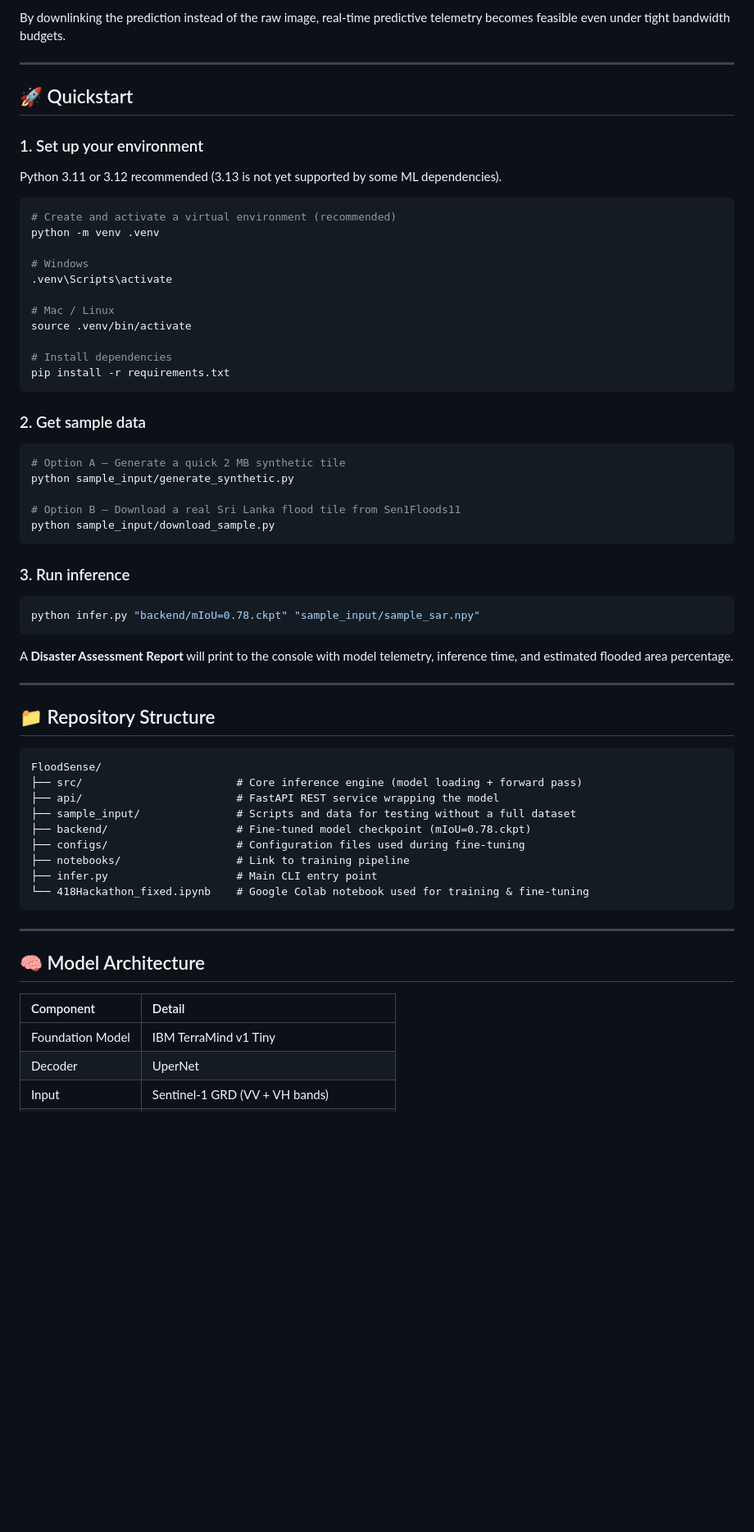
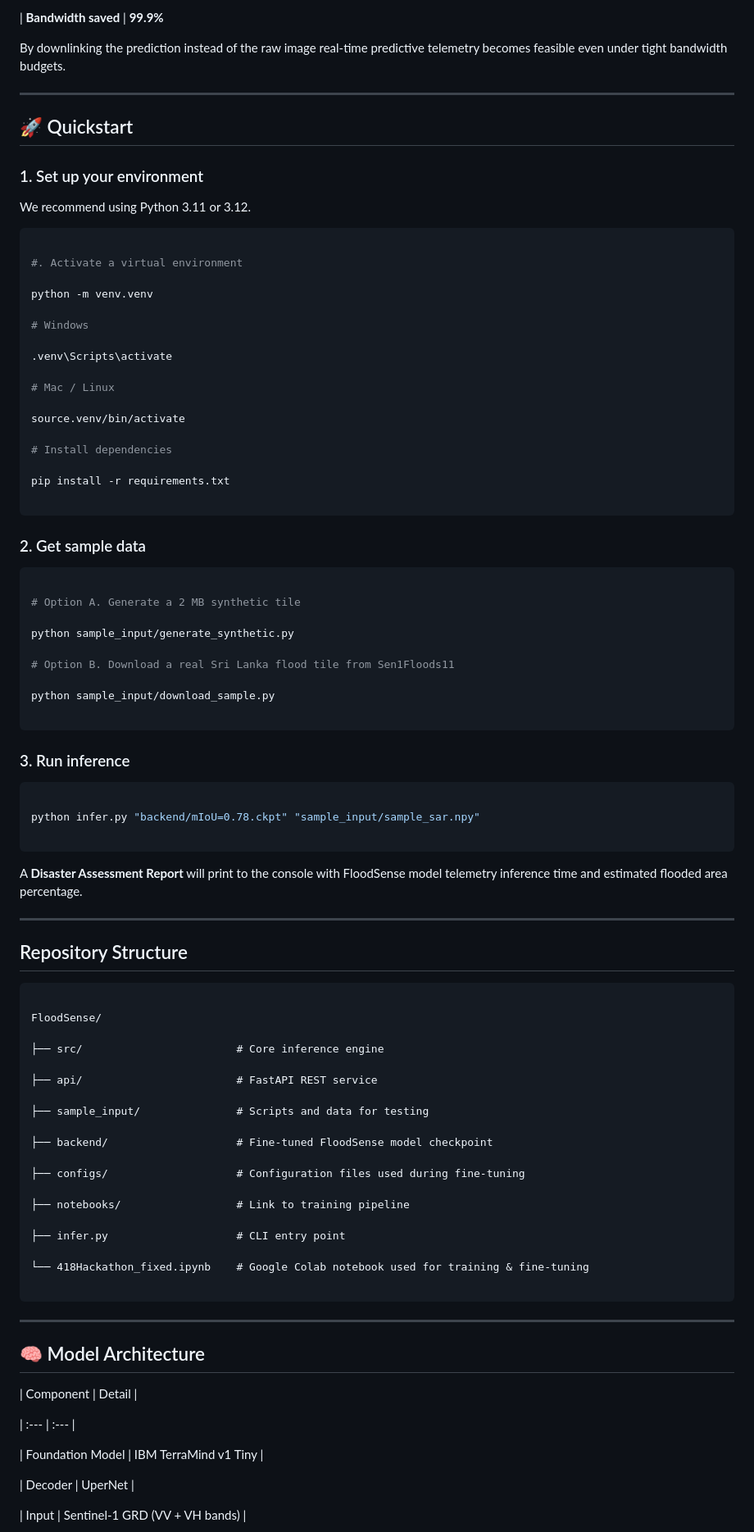
Before and after one commit to shrx404/hackathon418-Final, a Markdown page: README.md, the part around one of its changes. Shown at 82% size. GitHub-like rendering; blank space fills up the shorter version.

````diff
--- a/README.md
+++ b/README.md
@@ -65,5 +82,7 @@ The entire predictive pipeline is optimized to fit within the strict hardware co
 
-By downlinking the prediction instead of the raw image, real-time predictive telemetry becomes feasible even under tight bandwidth budgets.
+| **Bandwidth saved** | **99.9%**
+
+By downlinking the prediction instead of the raw image real-time predictive telemetry becomes feasible even under tight bandwidth budgets.
 
 ---
 
@@ -71,54 +90,76 @@ By downlinking the prediction instead of the raw image, real-time predictive tel
 
 ### 1. Set up your environment
 
-Python 3.11 or 3.12 recommended (3.13 is not yet supported by some ML dependencies).
+We recommend using Python 3.11 or 3.12.
 
 ```bash
-# Create and activate a virtual environment (recommended)
-python -m venv .venv
+
+#. Activate a virtual environment
+
+python -m venv.venv
 
 # Windows
+
 .venv\Scripts\activate
 
 # Mac / Linux
-source .venv/bin/activate
+
+source.venv/bin/activate
 
 # Install dependencies
+
 pip install -r requirements.txt
+
 ```
 
 ### 2. Get sample data
 
 ```bash
-# Option A — Generate a quick 2 MB synthetic tile
+
+# Option A. Generate a 2 MB synthetic tile
+
 python sample_input/generate_synthetic.py
 
-# Option B — Download a real Sri Lanka flood tile from Sen1Floods11
+# Option B. Download a real Sri Lanka flood tile from Sen1Floods11
+
 python sample_input/download_sample.py
+
 ```
 
 ### 3. Run inference
 
 ```bash
+
 python infer.py "backend/mIoU=0.78.ckpt" "sample_input/sample_sar.npy"
+
 ```
 
-A **Disaster Assessment Report** will print to the console with model telemetry, inference time, and estimated flooded area percentage.
+A **Disaster Assessment Report** will print to the console with FloodSense model telemetry inference time and estimated flooded area percentage.
 
 ---
 
-## 📁 Repository Structure
+## Repository Structure
 
 ```
+
 FloodSense/
-├── src/                        # Core inference engine (model loading + forward pass)
-├── api/                        # FastAPI REST service wrapping the model
-├── sample_input/               # Scripts and data for testing without a full dataset
-├── backend/                    # Fine-tuned model checkpoint (mIoU=0.78.ckpt)
+
+├── src/                        # Core inference engine
+
+├── api/                        # FastAPI REST service
+
+├── sample_input/               # Scripts and data for testing
+
+├── backend/                    # Fine-tuned FloodSense model checkpoint
+
 ├── configs/                    # Configuration files used during fine-tuning
+
 ├── notebooks/                  # Link to training pipeline
-├── infer.py                    # Main CLI entry point
+
+├── infer.py                    # CLI entry point
+
 └── 418Hackathon_fixed.ipynb    # Google Colab notebook used for training & fine-tuning
+
 ```
 
 ---
@@ -126,7 +167,11 @@ FloodSense/
 ## 🧠 Model Architecture
 
 | Component | Detail |
+
 | :--- | :--- |
+
 | Foundation Model | IBM TerraMind v1 Tiny |
+
 | Decoder | UperNet |
+
 | Input | Sentinel-1 GRD (VV + VH bands) |
````
Also changed, not shown: other parts of README.md (+41 -19 lines).
